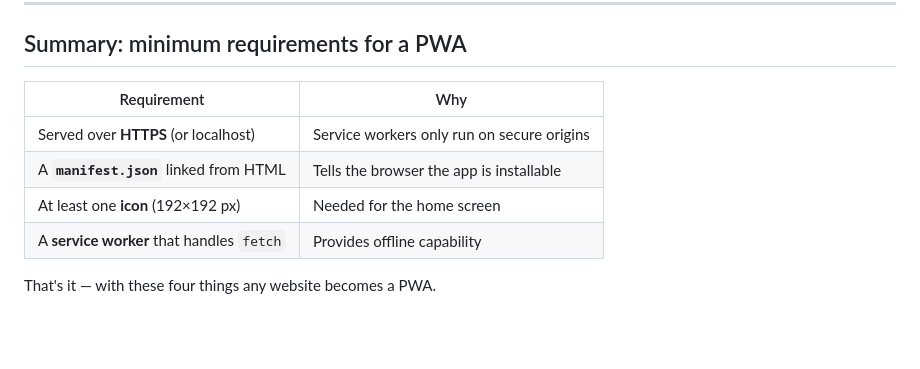
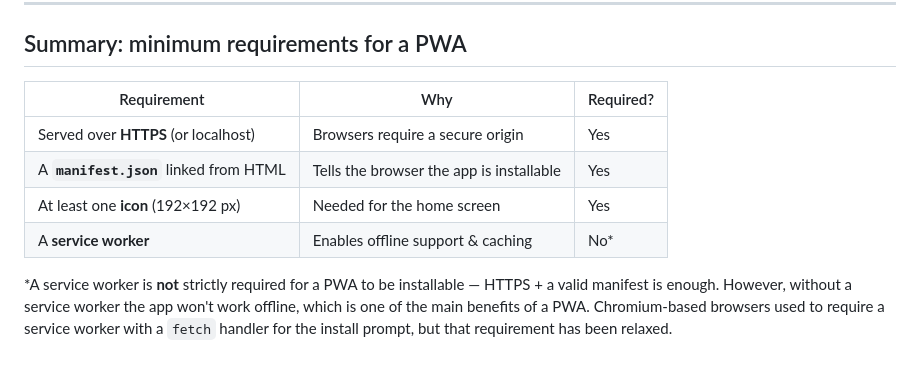
Before and after one commit to digitalideation/STUW2-SW5-PWA, a Markdown page: README.md, the part around the change. Drawn GitHub-style; blank space fills up the shorter version.

```diff
--- a/README.md
+++ b/README.md
@@ -289,11 +289,15 @@ Live Server_.
 
 ## Summary: minimum requirements for a PWA
 
-| Requirement                               | Why                                        |
-| ----------------------------------------- | ------------------------------------------ |
-| Served over **HTTPS** (or localhost)      | Service workers only run on secure origins |
-| A **`manifest.json`** linked from HTML    | Tells the browser the app is installable   |
-| At least one **icon** (192×192 px)        | Needed for the home screen                 |
-| A **service worker** that handles `fetch` | Provides offline capability                |
+| Requirement                            | Why                                      | Required? |
+| -------------------------------------- | ---------------------------------------- | --------- |
+| Served over **HTTPS** (or localhost)   | Browsers require a secure origin         | Yes       |
+| A **`manifest.json`** linked from HTML | Tells the browser the app is installable | Yes       |
+| At least one **icon** (192×192 px)     | Needed for the home screen               | Yes       |
+| A **service worker**                   | Enables offline support & caching        | No*       |
 
-That's it — with these four things any website becomes a PWA.
+*A service worker is **not** strictly required for a PWA to be installable —
+HTTPS + a valid manifest is enough. However, without a service worker the app
+won't work offline, which is one of the main benefits of a PWA. Chromium-based
+browsers used to require a service worker with a `fetch` handler for the install
+prompt, but that requirement has been relaxed.
```
